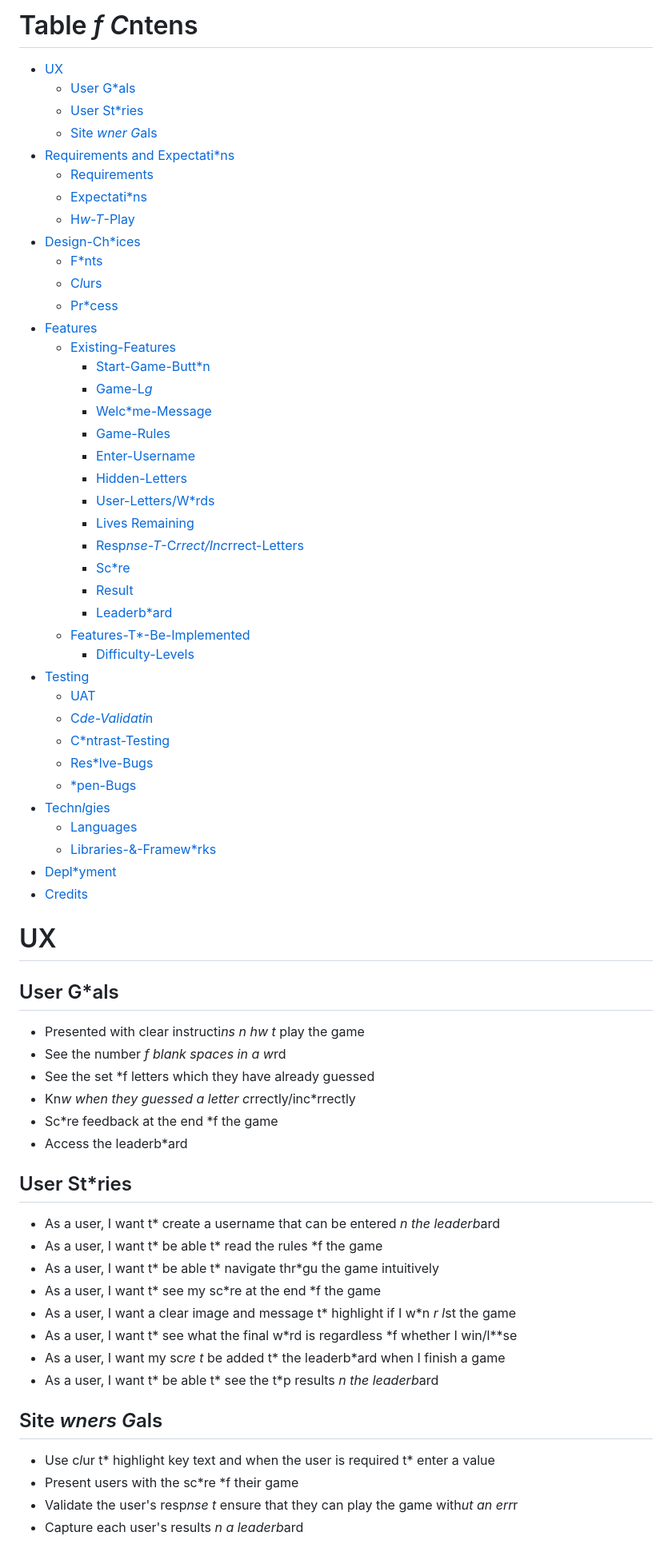
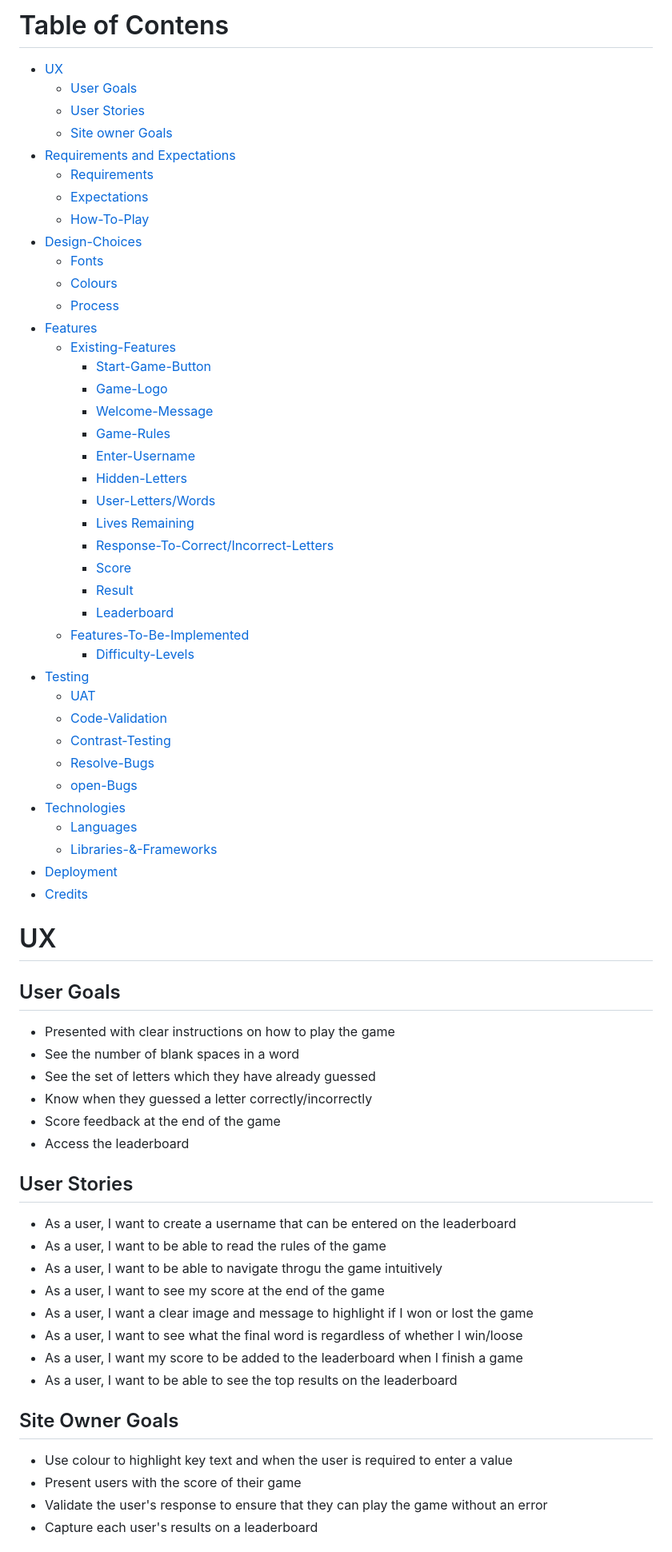
Before and after one commit to Oran-123/Hangman, a Markdown page: README.md, the part around the change printed below. Shown: that part at 80% size. GitHub-like rendering.

Commit message:
fix formatting error

```diff
--- a/README.md
+++ b/README.md
@@ -6,74 +6,74 @@ This Pr*ject will be a text-based pyth*n game where the user guesses the letters
 
 
-# Table *f C*ntens
+# Table of Contens
 
 * [UX](#ux "UX")
-    * [User G*als](#user-g*als "User G*als")
-    * [User St*ries](#user-st*ries "User St*ries")
-    * [Site *wner G*als](#site-*wner-g*als "Site *wner G*als")
-* [Requirements and Expectati*ns](#requirements-and-expectati*ns "Requirements and Expectati*ns")
+    * [User Goals](#user-goals "User Goals")
+    * [User Stories](#user-stories "User Stories")
+    * [Site owner Goals](#site-owner-goals "Site owner Goals")
+* [Requirements and Expectations](#requirements-and-expectations "Requirements and Expectations")
     * [Requirements](#Requirments "Requirements")
-    * [Expectati*ns](#expectati*ns "Expectati*ns")
-    * [H*w-T*-Play](#h*w-t*-play "H*w T* Play")
-* [Design-Ch*ices](#design-ch*ices "Design Ch*ices")
-    * [F*nts](#f*nts "F*nts")
-    * [C*l*urs](#c*l*urs "C*l*rs")
-    * [Pr*cess](#pr*cess "Pr*cess")
+    * [Expectations](#expectations "Expectations")
+    * [How-To-Play](#how-to-play "How To Play")
+* [Design-Choices](#design-choices "Design Choices")
+    * [Fonts](#fonts "Fonts")
+    * [Colours](#colours "Colors")
+    * [Process](#process "Process")
 * [Features](#features "Features")
     * [Existing-Features](#existing-features "Existing Feautres")
-        * [Start-Game-Butt*n](#start-game-butt*n "Start Game Butt*n")
-        * [Game-L*g*](#game-l*g* "Game L*g*")
-        * [Welc*me-Message](#welc*me-message "Welc*me Message")
+        * [Start-Game-Button](#start-game-button "Start Game Button")
+        * [Game-Logo](#game-logo "Game Logo")
+        * [Welcome-Message](#welcome-message "Welcome Message")
         * [Game-Rules](#game-rules "Game Rules")
         * [Enter-Username](#enter-username "Enter Username")
         * [Hidden-Letters](#hidden-letters "Hidden Letters")
-        * [User-Letters/W*rds](#used-letters/w*rds "User Letters and W*rds")
+        * [User-Letters/Words](#used-letters/words "User Letters and Words")
         * [Lives Remaining](#lives-remaining "Lives Remaining")
-        * [Resp*nse-T*-C*rrect/Inc*rrect-Letters](#resp*nse-t*-c*rrect/inc*rrect-letters "Resp*nse T* C*rrect/Inc*rrect Letters")
-        * [Sc*re](#sc*re "Sc*re")
+        * [Response-To-Correct/Incorrect-Letters](#response-to-correct/incorrect-letters "Response To Correct/Incorrect Letters")
+        * [Score](#score "Score")
         * [Result](#result "Result")
-        * [Leaderb*ard](#leaderb*ard "Leaderb*ard")
-    * [Features-T*-Be-Implemented](#features-t*-be-implemented "Features t* be Implemented")
+        * [Leaderboard](#leaderboard "Leaderboard")
+    * [Features-To-Be-Implemented](#features-to-be-implemented "Features to be Implemented")
         * [Difficulty-Levels](#difficulty-levels "Difficulty Levels")
 * [Testing](#testng "Testing")
     * [UAT](#uat "UAT")
-    * [C*de-Validati*n](#c*de-validati*n "C*de Validati*n")
-    * [C*ntrast-Testing](#c*ntrast-testing "C*ntrast Testing")
-    * [Res*lve-Bugs](#res*lved-bugs "Res*l*ved Bugs")
-    * [*pen-Bugs](#*pen-bugs "*pen Bugs")
-* [Techn*l*gies](#techn*l*gies "Techn*l*gies")
+    * [Code-Validation](#code-validation "Code Validation")
+    * [Contrast-Testing](#contrast-testing "Contrast Testing")
+    * [Resolve-Bugs](#resolved-bugs "Resoloved Bugs")
+    * [open-Bugs](#open-bugs "open Bugs")
+* [Technologies](#technologies "Technologies")
     * [Languages](#languages "Languages")
-    * [Libraries-&-Framew*rks](#libraries "Libraries & Framew*rks")
-* [Depl*yment](#depl*yment "Depl*yment")
+    * [Libraries-&-Frameworks](#libraries "Libraries & Frameworks")
+* [Deployment](#deployment "Deployment")
 * [Credits](#credits "Credits")
 
 
 # UX
 
-## User G*als
+## User Goals
 
-* Presented with clear instructi*ns *n h*w t* play the game
-* See the number *f blank spaces in a w*rd
-* See the set *f letters which they have already guessed
-* Kn*w when they guessed a letter c*rrectly/inc*rrectly
-* Sc*re feedback at the end *f the game
-* Access the leaderb*ard
+* Presented with clear instructions on how to play the game
+* See the number of blank spaces in a word
+* See the set of letters which they have already guessed
+* Know when they guessed a letter correctly/incorrectly
+* Score feedback at the end of the game
+* Access the leaderboard
 
-## User St*ries
+## User Stories
 
-* As a user, I want t* create a username that can be entered *n the leaderb*ard
-* As a user, I want t* be able t* read the rules *f the game
-* As a user, I want t* be able t* navigate thr*gu the game intuitively
-* As a user, I want t* see my sc*re at the end *f the game
-* As a user, I want a clear image and message t* highlight if I w*n *r l*st the game
-* As a user, I want t* see what the final w*rd is regardless *f whether I win/l**se
-* As a user, I want my sc*re t* be added t* the leaderb*ard when I finish a game
-* As a user, I want t* be able t* see the t*p results *n the leaderb*ard
+* As a user, I want to create a username that can be entered on the leaderboard
+* As a user, I want to be able to read the rules of the game
+* As a user, I want to be able to navigate throgu the game intuitively
+* As a user, I want to see my score at the end of the game
+* As a user, I want a clear image and message to highlight if I won or lost the game
+* As a user, I want to see what the final word is regardless of whether I win/loose
+* As a user, I want my score to be added to the leaderboard when I finish a game
+* As a user, I want to be able to see the top results on the leaderboard
 
-## Site *wners G*als
+## Site Owner Goals
 
-* Use c*l*ur t* highlight key text and when the user is required t* enter a value
-* Present users with the sc*re *f their game
-* Validate the user's resp*nse t* ensure that they can play the game with*ut an err*r
-* Capture each user's results *n a leaderb*ard
+* Use colour to highlight key text and when the user is required to enter a value
+* Present users with the score of their game
+* Validate the user's response to ensure that they can play the game without an error
+* Capture each user's results on a leaderboard
 
```
Also changed, not shown: other parts of README.md (+24 -21 lines).
